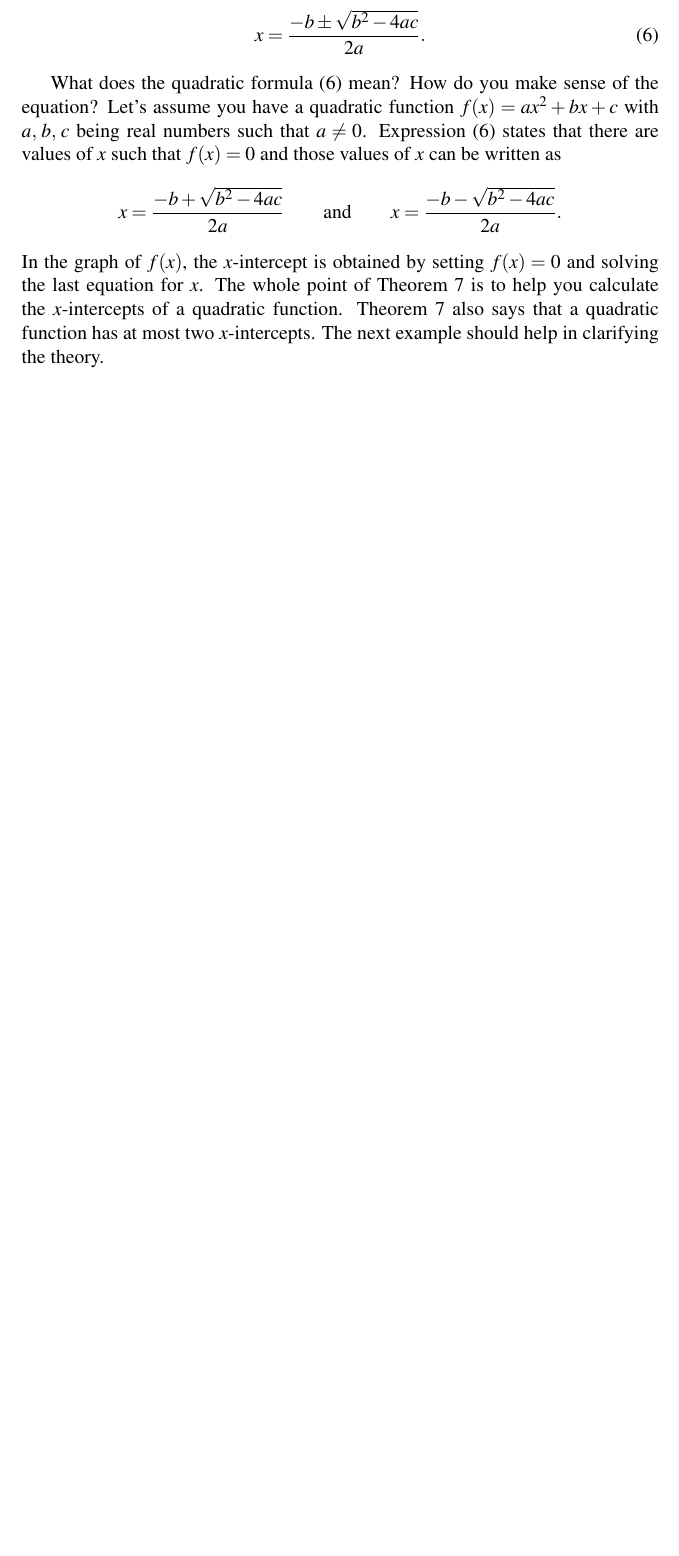
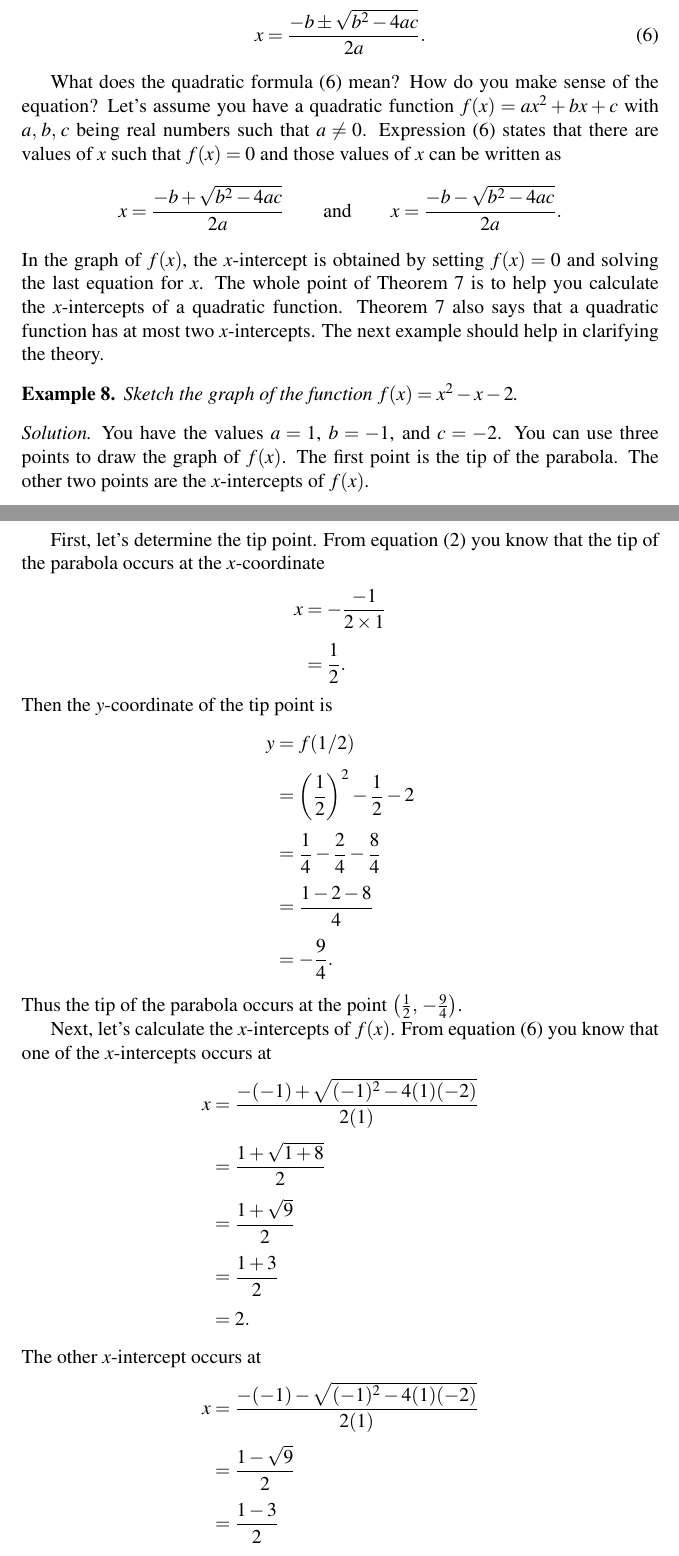
Before and after one commit to mvngu/hsnote, a LaTeX document (07_quadratic.tex): part of page 5 of 5 before the commit and two parts of pages 5 and 6 of 7 after it, the two joined at a grey line, cut so that both start at the same text, the shorter picture padded with empty space. Compiled offline with pdfLaTeX.

Commit message:
An example and its solution.

```diff
--- a/07_quadratic.tex
+++ b/07_quadratic.tex
@@ -663,3 +663,103 @@ $x$-intercepts of a quadratic function.
 has at most two $x$-intercepts.  The next example should help in
 clarifying the theory.
 
+\begin{example}
+Sketch the graph of the function $f(x) = x^2 - x - 2$.
+\end{example}
+
+\begin{solution}
+You have the values $a = 1$, $b = -1$, and $c = -2$.  You can use
+three points to draw the graph of $f(x)$.  The first point is the tip
+of the parabola.  The other two points are the $x$-intercepts of
+$f(x)$.
+
+First, let's determine the tip point.  From
+\Equation{eqn:parabola_tip_x_coordinate} you know that the tip of the
+parabola occurs at the $x$-coordinate
+%%
+\begin{align*}
+x
+&=
+-\frac{-1}{2 \times 1} \\[4pt]
+&=
+\frac{1}{2}.
+\end{align*}
+%%
+Then the $y$-coordinate of the tip point is
+%%
+\begin{align*}
+y
+&=
+f(1/2) \\[4pt]
+&=
+\parenthesis*{\frac{1}{2}}^2 - \frac{1}{2} - 2 \\[4pt]
+&=
+\frac{1}{4} - \frac{2}{4} - \frac{8}{4} \\[4pt]
+&=
+\frac{1 - 2 - 8}{4} \\[4pt]
+&=
+-\frac{9}{4}.
+\end{align*}
+%%
+Thus the tip of the parabola occurs at the point
+$\tuple{\frac{1}{2}}{-\frac{9}{4}}$.
+
+Next, let's calculate the $x$-intercepts of $f(x)$.  From
+\Equation{eqn:quadratic_formula} you know that one of the
+$x$-intercepts occurs at
+%%
+\begin{align*}
+x
+&=
+\frac{
+  -(-1) + \sqrt{(-1)^2 - 4(1)(-2)}
+}{
+  2(1)
+} \\[4pt]
+&=
+\frac{
+  1 + \sqrt{1 + 8}
+}{
+  2
+} \\[4pt]
+&=
+\frac{
+  1 + \sqrt{9}
+}{
+  2
+} \\[4pt]
+&=
+\frac{
+  1 + 3
+}{
+  2
+} \\[4pt]
+&=
+2.
+\end{align*}
+%%
+The other $x$-intercept occurs at
+%%
+\begin{align*}
+x
+&=
+\frac{
+  -(-1) - \sqrt{(-1)^2 - 4(1)(-2)}
+}{
+  2(1)
+} \\[4pt]
+&=
+\frac{
+  1 - \sqrt{9}
+}{
+  2
+} \\[4pt]
+&=
+\frac{
+  1 - 3
+}{
+  2
+} \\[4pt]
+&=
+-1.
+\end{align*}
@@ -666 +778,6 @@ clarifying the theory.
+  Graph of the function $f(x) = x^2 - x - 2$ through three points.
+}
+\label{fig:a1_bminus1_cminus2}
+\end{figure}
+
 \end{document}
```
Also changed, not shown: image/07/a1-bminus1-cminus2.tex (added, +67 -0 lines), image/07/a1-bminus1-cminus2.pdf (added), 07_quadratic.tex (12 more changed lines).
